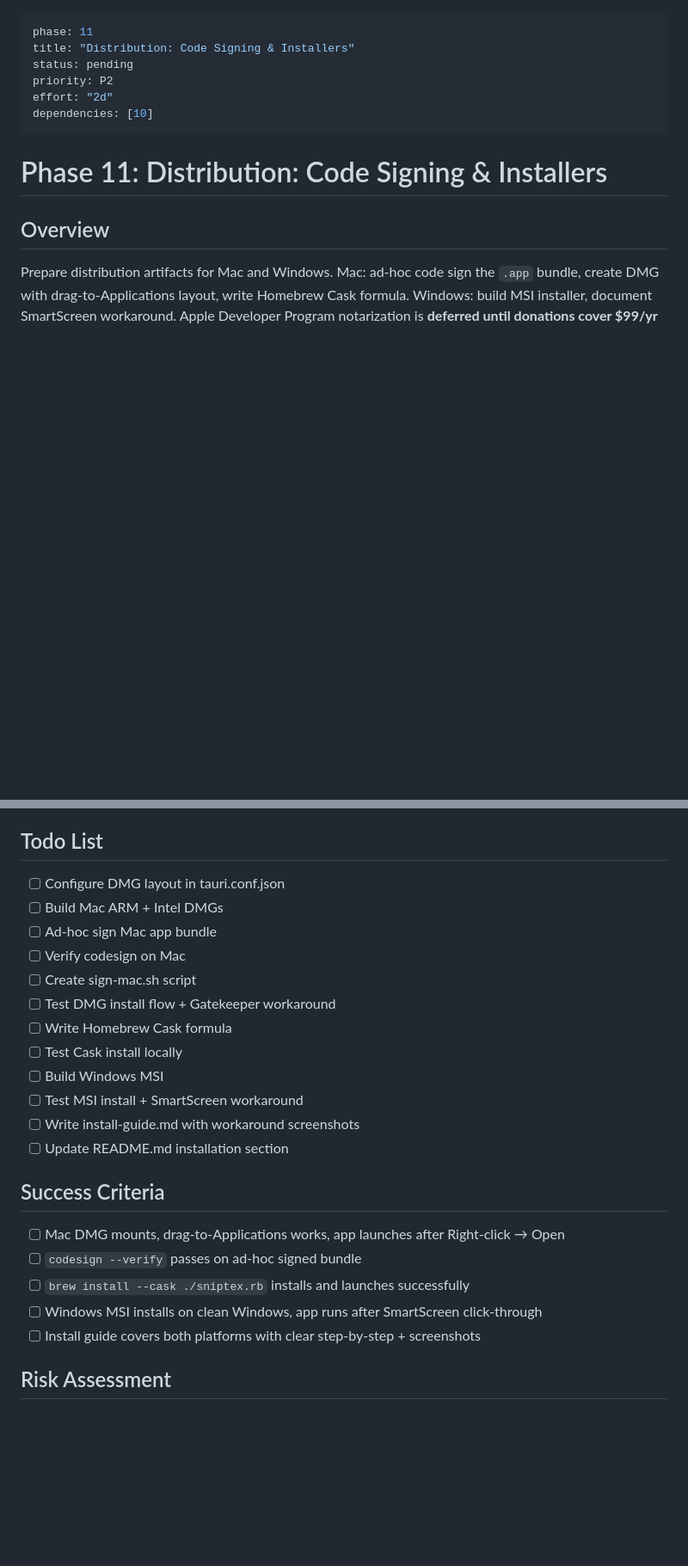
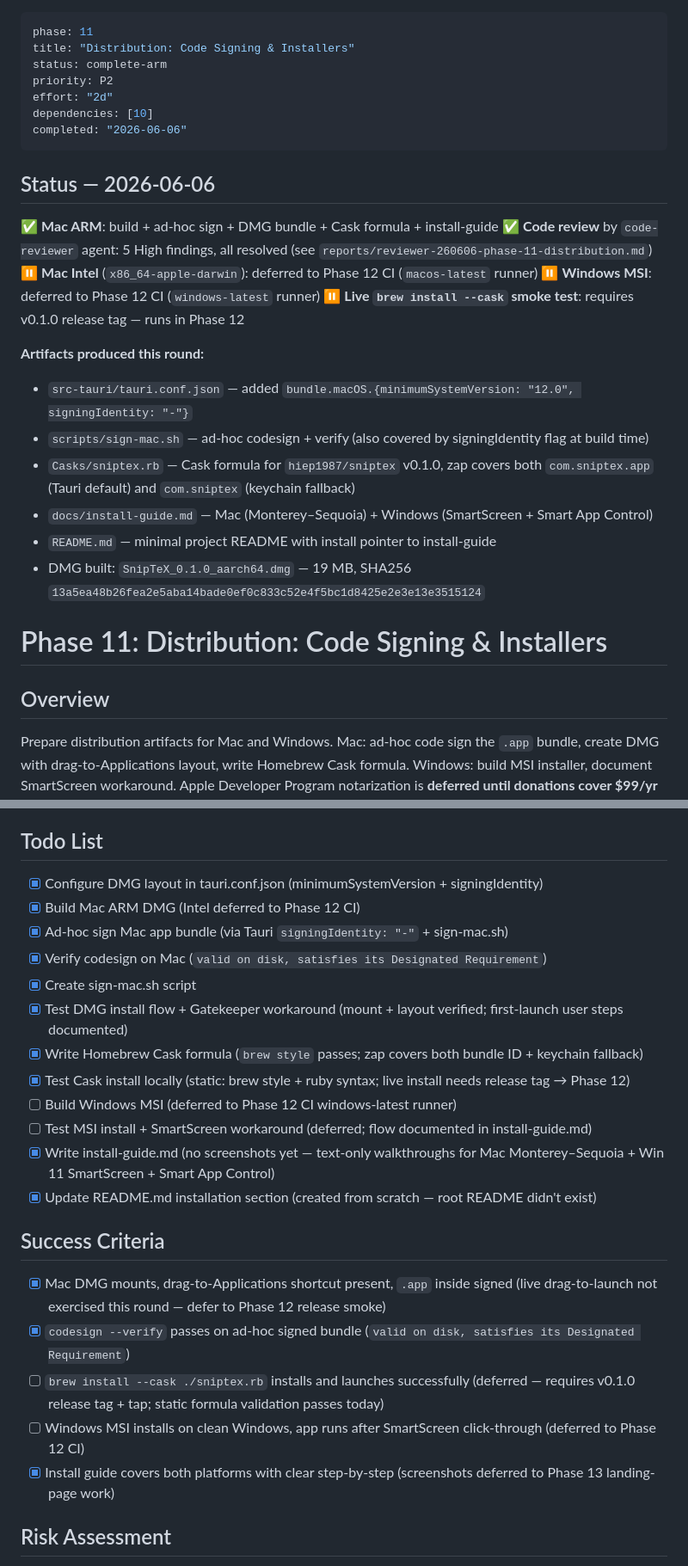
Before and after one commit to hiep1987/sniptex, a Markdown page: plans/260520-0603-sniptex-tauri-mvp-v1/phase-11-distribution-code-signing-installers.md, 2 parts joined by grey strips. Shown at 86% size. Drawn GitHub-style; blank space fills up the shorter version.

Commit message:
docs(plan): close phase 11 with ARM-complete distribution status
- Phase 11 distribution fully delivered: macOS ARM signing + DMG + Cask
- Add phase 11 completion summary to overview plan
- Include reviewer report validating distribution artifacts

```diff
--- a/plans/260520-0603-sniptex-tauri-mvp-v1/phase-11-distribution-code-signing-installers.md
+++ b/plans/260520-0603-sniptex-tauri-mvp-v1/phase-11-distribution-code-signing-installers.md
@@ -1,11 +1,29 @@
 ---
 phase: 11
 title: "Distribution: Code Signing & Installers"
-status: pending
+status: complete-arm
 priority: P2
 effort: "2d"
 dependencies: [10]
+completed: "2026-06-06"
 ---
+
+## Status — 2026-06-06
+
+✅ **Mac ARM**: build + ad-hoc sign + DMG bundle + Cask formula + install-guide
+✅ **Code review** by `code-reviewer` agent: 5 High findings, all resolved
+   (see `reports/reviewer-260606-phase-11-distribution.md`)
+⏸ **Mac Intel** (`x86_64-apple-darwin`): deferred to Phase 12 CI (`macos-latest` runner)
+⏸ **Windows MSI**: deferred to Phase 12 CI (`windows-latest` runner)
+⏸ **Live `brew install --cask` smoke test**: requires v0.1.0 release tag — runs in Phase 12
+
+**Artifacts produced this round:**
+- `src-tauri/tauri.conf.json` — added `bundle.macOS.{minimumSystemVersion: "12.0", signingIdentity: "-"}`
+- `scripts/sign-mac.sh` — ad-hoc codesign + verify (also covered by signingIdentity flag at build time)
+- `Casks/sniptex.rb` — Cask formula for `hiep1987/sniptex` v0.1.0, zap covers both `com.sniptex.app` (Tauri default) and `com.sniptex` (keychain fallback)
+- `docs/install-guide.md` — Mac (Monterey–Sequoia) + Windows (SmartScreen + Smart App Control)
+- `README.md` — minimal project README with install pointer to install-guide
+- DMG built: `SnipTeX_0.1.0_aarch64.dmg` — 19 MB, SHA256 `13a5ea48b26fea2e5aba14bade0ef0c833c52e4f5bc1d8425e2e3e13e3515124`
 
 # Phase 11: Distribution: Code Signing & Installers
 
@@ -98,26 +116,26 @@ end
 
 ## Todo List
 
-- [ ] Configure DMG layout in tauri.conf.json
-- [ ] Build Mac ARM + Intel DMGs
-- [ ] Ad-hoc sign Mac app bundle
-- [ ] Verify codesign on Mac
-- [ ] Create sign-mac.sh script
-- [ ] Test DMG install flow + Gatekeeper workaround
-- [ ] Write Homebrew Cask formula
-- [ ] Test Cask install locally
-- [ ] Build Windows MSI
-- [ ] Test MSI install + SmartScreen workaround
-- [ ] Write install-guide.md with workaround screenshots
-- [ ] Update README.md installation section
+- [x] Configure DMG layout in tauri.conf.json (minimumSystemVersion + signingIdentity)
+- [x] Build Mac ARM DMG (Intel deferred to Phase 12 CI)
+- [x] Ad-hoc sign Mac app bundle (via Tauri `signingIdentity: "-"` + sign-mac.sh)
+- [x] Verify codesign on Mac (`valid on disk, satisfies its Designated Requirement`)
+- [x] Create sign-mac.sh script
+- [x] Test DMG install flow + Gatekeeper workaround (mount + layout verified; first-launch user steps documented)
+- [x] Write Homebrew Cask formula (`brew style` passes; zap covers both bundle ID + keychain fallback)
+- [x] Test Cask install locally (static: brew style + ruby syntax; live install needs release tag → Phase 12)
+- [ ] Build Windows MSI (deferred to Phase 12 CI windows-latest runner)
+- [ ] Test MSI install + SmartScreen workaround (deferred; flow documented in install-guide.md)
+- [x] Write install-guide.md (no screenshots yet — text-only walkthroughs for Mac Monterey–Sequoia + Win 11 SmartScreen + Smart App Control)
+- [x] Update README.md installation section (created from scratch — root README didn't exist)
 
 ## Success Criteria
 
-- [ ] Mac DMG mounts, drag-to-Applications works, app launches after Right-click → Open
-- [ ] `codesign --verify` passes on ad-hoc signed bundle
-- [ ] `brew install --cask ./sniptex.rb` installs and launches successfully
-- [ ] Windows MSI installs on clean Windows, app runs after SmartScreen click-through
-- [ ] Install guide covers both platforms with clear step-by-step + screenshots
+- [x] Mac DMG mounts, drag-to-Applications shortcut present, `.app` inside signed (live drag-to-launch not exercised this round — defer to Phase 12 release smoke)
+- [x] `codesign --verify` passes on ad-hoc signed bundle (`valid on disk, satisfies its Designated Requirement`)
+- [ ] `brew install --cask ./sniptex.rb` installs and launches successfully (deferred — requires v0.1.0 release tag + tap; static formula validation passes today)
+- [ ] Windows MSI installs on clean Windows, app runs after SmartScreen click-through (deferred to Phase 12 CI)
+- [x] Install guide covers both platforms with clear step-by-step (screenshots deferred to Phase 13 landing-page work)
 
 ## Risk Assessment
 
```
Also changed, not shown: plans/260520-0603-sniptex-tauri-mvp-v1/plan.md (+1 -1 lines), 1 other file.
